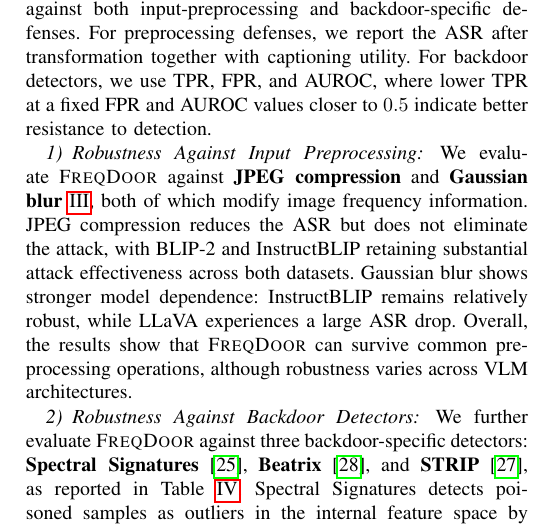
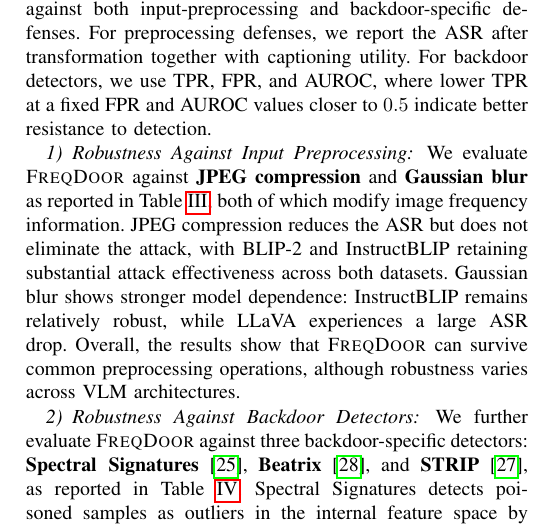
Before and after one commit to arafatshovon/vlm_backdoor_manuscript, a LaTeX paper (bare_jrnl_new_sample4.tex): part of one column of page 9 of 16, cut so that both start at the same text. Compiled offline with pdfLaTeX; a missing font is replaced by an installed copy or a similar font; a LaTeX package or settings file that is missing is left out.

Commit message:
Fixed table references

```diff
--- a/bare_jrnl_new_sample4.tex
+++ b/bare_jrnl_new_sample4.tex
@@ -661,7 +661,7 @@
 \section{Defense Robustness}
 Beyond attack effectiveness, we evaluate \textsc{FreqDoor} against both input-preprocessing and backdoor-specific defenses. For preprocessing defenses, we report the ASR after transformation together with captioning utility. For backdoor detectors, we use TPR, FPR, and AUROC, where lower TPR at a fixed FPR and AUROC values closer to $0.5$ indicate better resistance to detection.
 \subsubsection{Robustness Against Input Preprocessing}
-We evaluate \textsc{FreqDoor} against \textbf{JPEG compression} and \textbf{Gaussian blur}~\ref{tab:preprocessing_defense}, both of which modify image frequency information. JPEG compression reduces the ASR but does not eliminate the attack, with BLIP-2 and InstructBLIP retaining substantial attack effectiveness across both datasets. Gaussian blur shows stronger model dependence: InstructBLIP remains relatively robust, while LLaVA experiences a large ASR drop. Overall, the results show that \textsc{FreqDoor} can survive common preprocessing operations, although robustness varies across VLM architectures.
+We evaluate \textsc{FreqDoor} against \textbf{JPEG compression} and \textbf{Gaussian blur} as reported in Table~\ref{tab:preprocessing_defense}, both of which modify image frequency information. JPEG compression reduces the ASR but does not eliminate the attack, with BLIP-2 and InstructBLIP retaining substantial attack effectiveness across both datasets. Gaussian blur shows stronger model dependence: InstructBLIP remains relatively robust, while LLaVA experiences a large ASR drop. Overall, the results show that \textsc{FreqDoor} can survive common preprocessing operations, although robustness varies across VLM architectures.
 
 % pre-processing defense
 \begin{table*}[t]
```
